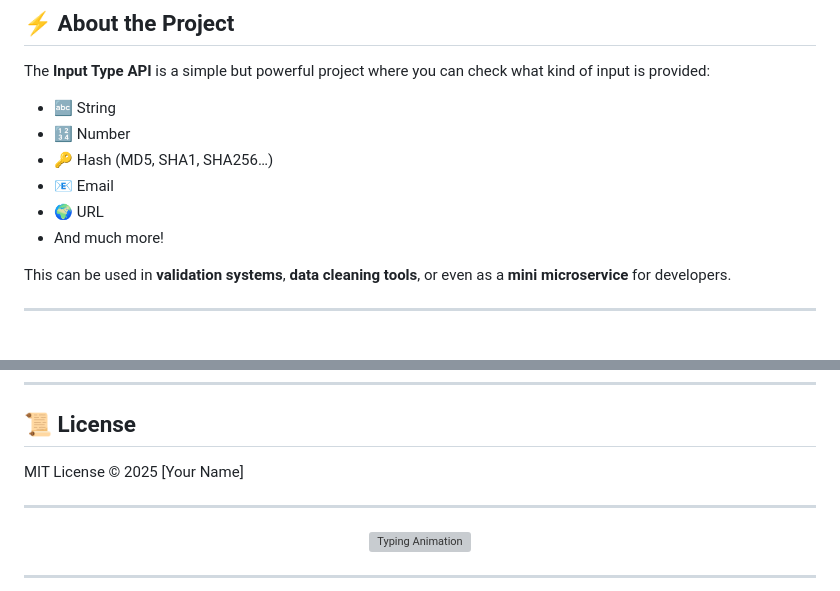
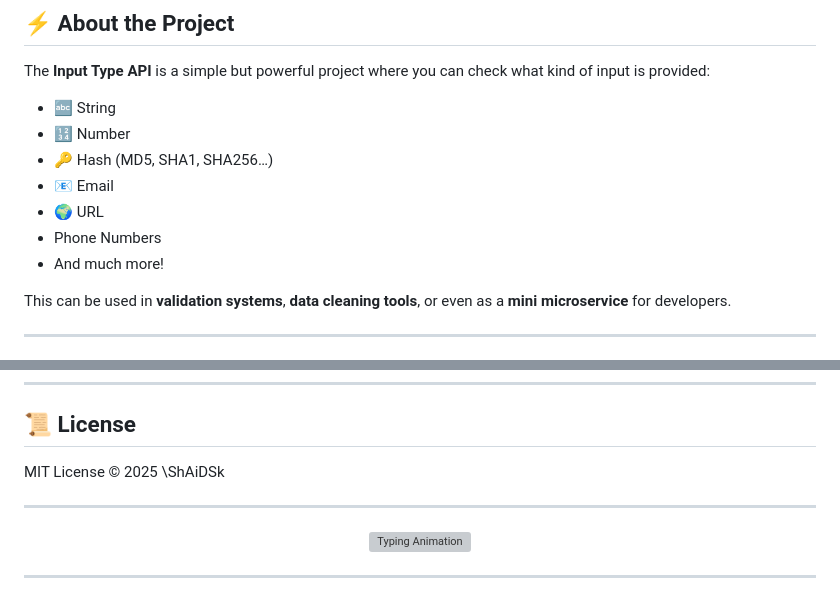
Before and after one commit to ShAiDSk/input-type-api, a Markdown page: README.md, 2 parts joined by grey strips. Rendered like a GitHub page; grey boxes are pictures that could not be loaded.

```diff
--- a/README.md
+++ b/README.md
@@ -22,6 +22,7 @@ The **Input Type API** is a simple but powerful project where you can check what
 - 🔑 Hash (MD5, SHA1, SHA256…)
 - 📧 Email
 - 🌍 URL
+- Phone Numbers
 - And much more!
 
 This can be used in **validation systems**, **data cleaning tools**, or even as a **mini microservice** for developers.
@@ -134,7 +135,7 @@ Just **fork**, **create a branch**, and **submit a PR**.
 
 ## 📜 License
 
-MIT License © 2025 \[Your Name]
+MIT License © 2025 \ShAiDSk
 
 ---
 
```
